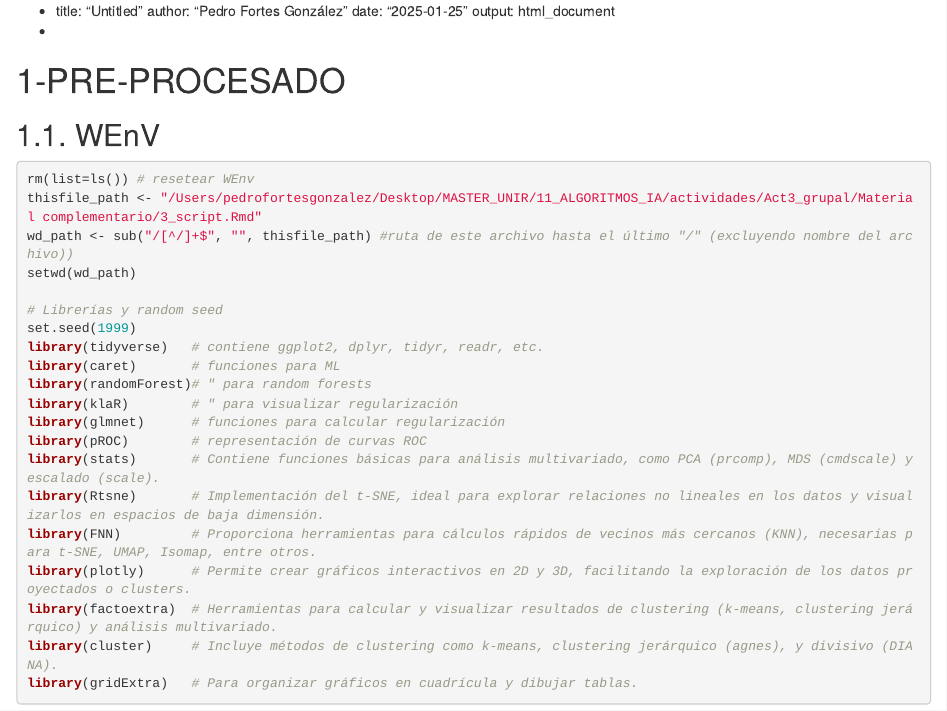
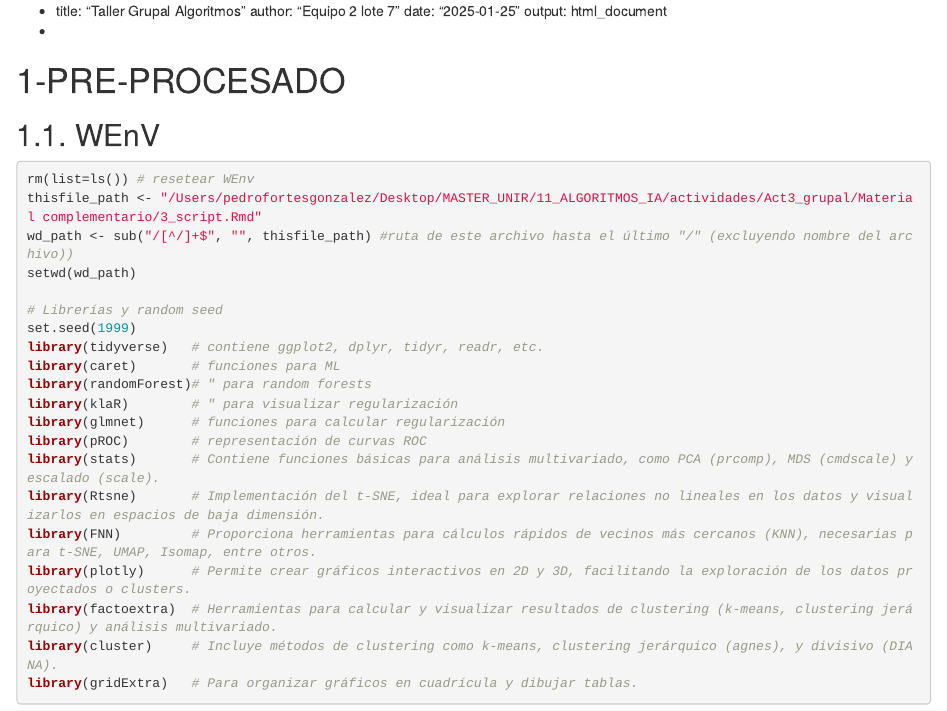
Before and after one commit to pedrofortesgonzalez/equipo2_lote7_shared_repo, an R Markdown document (4_hand_in/script.Rmd): the page in a window 1100 px wide, from its top. Rendered offline with R 4.5, knitr and Pandoc, with nearby package versions; some code elsewhere in the file could not run offline.

Commit message:
Update script.Rmd

```diff
--- a/4_hand_in/script.Rmd
+++ b/4_hand_in/script.Rmd
@@ -1,6 +1,6 @@
 -
-title: "Untitled"
-author: "Pedro Fortes González"
+title: "Taller Grupal Algoritmos"
+author: "Equipo 2 lote 7"
 date: "2025-01-25"
 output: html_document
 -
```
